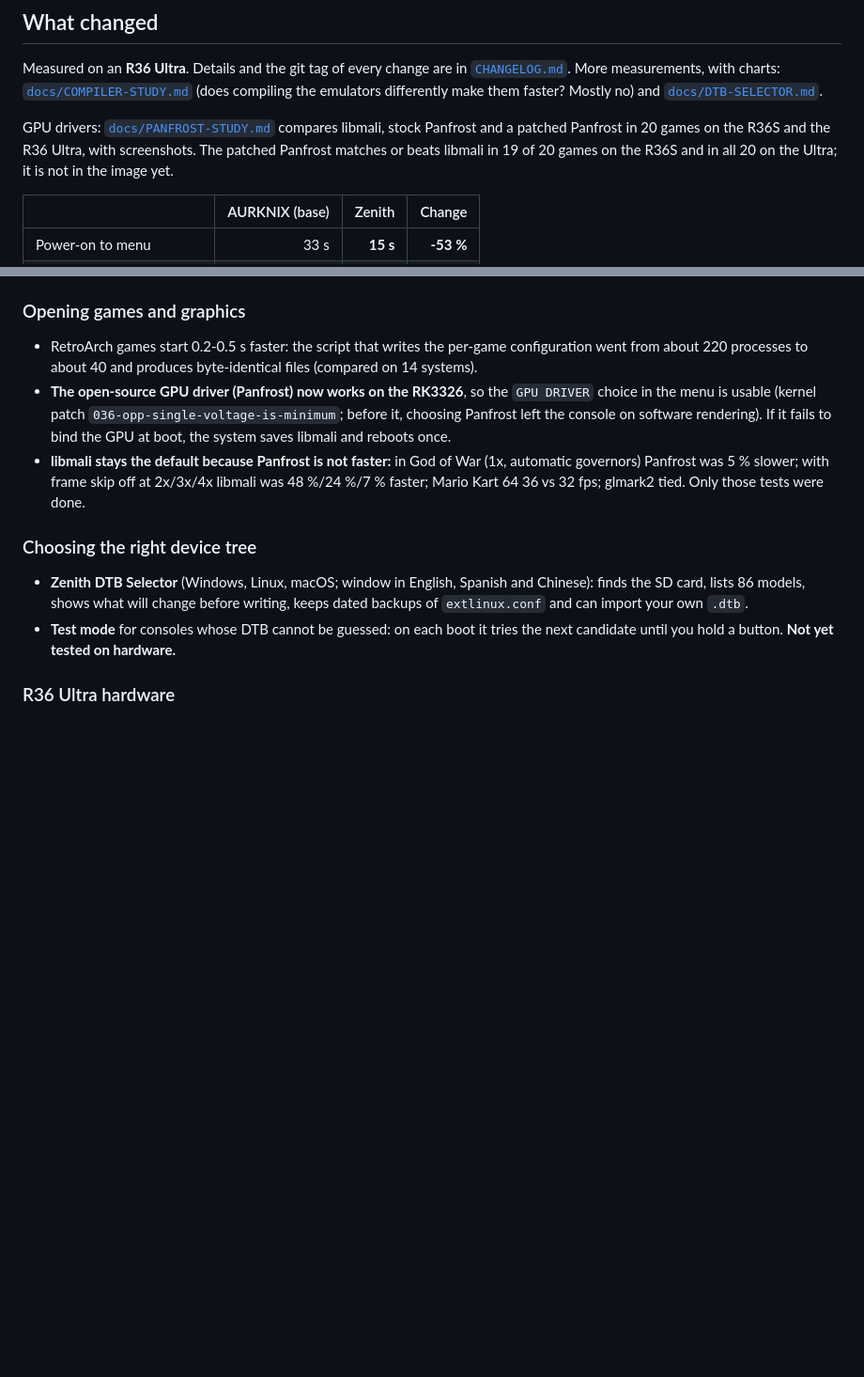
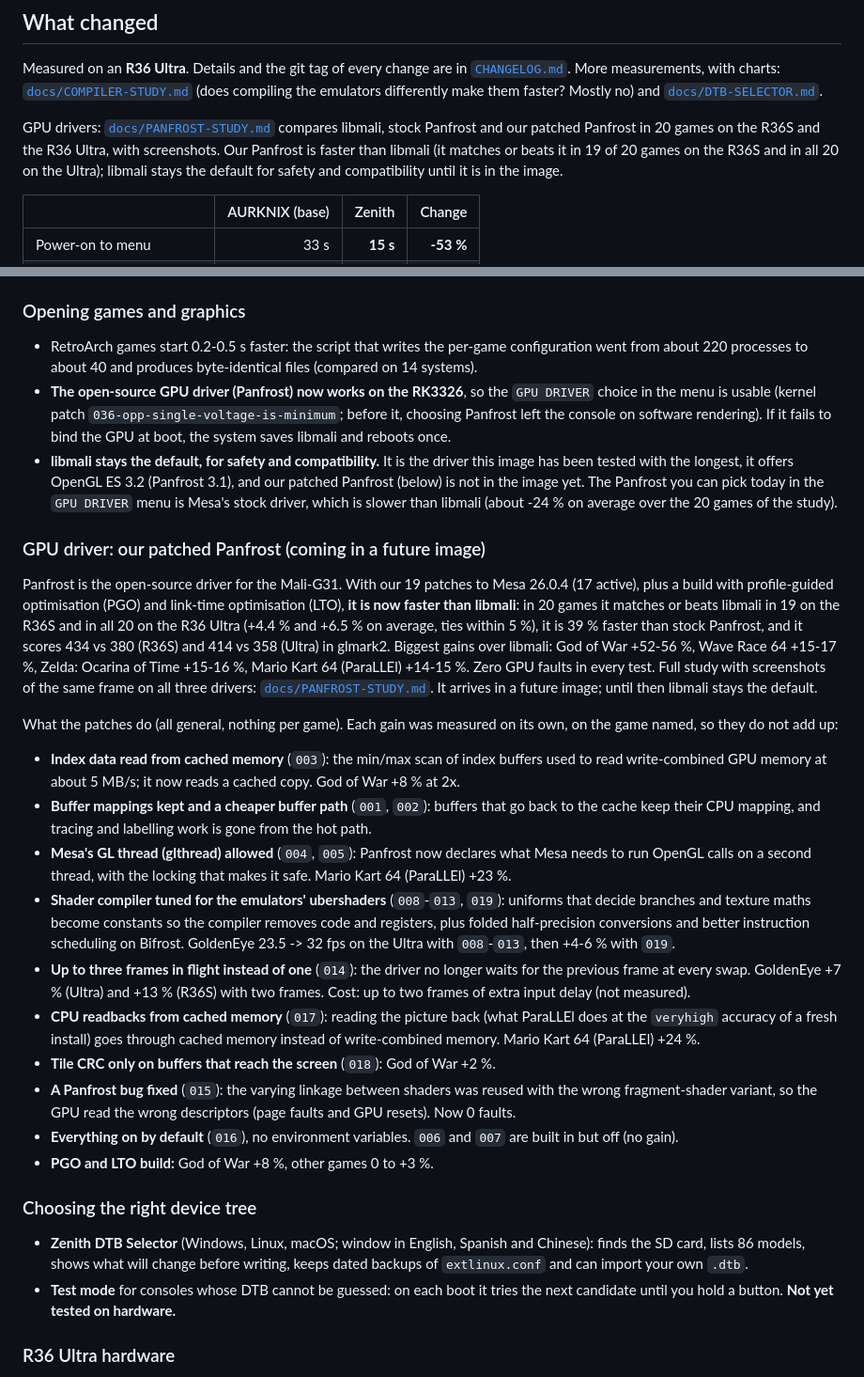
Before and after one commit to zenmode-adri/Zenith, a Markdown page: README.md, 2 parts joined by grey strips. Shown at 94% size. GitHub-like rendering; blank space fills up the shorter version.

Commit message:
docs: our patched Panfrost is faster than libmali; libmali stays the default for safety and compatibility
README: new section on the patched Panfrost (19 patches to Mesa 26.0.4 plus PGO and LTO, what each one does and what it gained), and the reason libmali stays the default. The Panfrost in the GPU DRIVER menu is still the stock one. CHANGELOG: the old numbers are now marked as stock Panfrost, with an update note. Study: same wording.

```diff
--- a/README.md
+++ b/README.md
@@ -62,9 +62,10 @@ Measured on an **R36 Ultra**. Details and the git tag of every change are in [`C
 measurements, with charts: [`docs/COMPILER-STUDY.md`](docs/COMPILER-STUDY.md) (does compiling the emulators differently
 make them faster? Mostly no) and [`docs/DTB-SELECTOR.md`](docs/DTB-SELECTOR.md).
 
-GPU drivers: [`docs/PANFROST-STUDY.md`](docs/PANFROST-STUDY.md) compares libmali, stock Panfrost and a patched Panfrost
-in 20 games on the R36S and the R36 Ultra, with screenshots. The patched Panfrost matches or beats libmali in 19 of 20 games
-on the R36S and in all 20 on the Ultra; it is not in the image yet.
+GPU drivers: [`docs/PANFROST-STUDY.md`](docs/PANFROST-STUDY.md) compares libmali, stock Panfrost and our patched
+Panfrost in 20 games on the R36S and the R36 Ultra, with screenshots. Our Panfrost is faster than libmali (it matches or
+beats it in 19 of 20 games on the R36S and in all 20 on the Ultra); libmali stays the default for safety and
+compatibility until it is in the image.
 
 | | AURKNIX (base) | Zenith | Change |
 |---|---:|---:|---:|
@@ -122,9 +123,42 @@ the default; zfront has not been tried yet on the console with a physical pad, r
 - **The open-source GPU driver (Panfrost) now works on the RK3326**, so the `GPU DRIVER` choice in the menu is usable (kernel
   patch `036-opp-single-voltage-is-minimum`; before it, choosing Panfrost left the console on software rendering). If it
   fails to bind the GPU at boot, the system saves libmali and reboots once.
-- **libmali stays the default because Panfrost is not faster:** in God of War (1x, automatic governors) Panfrost was 5 %
-  slower; with frame skip off at 2x/3x/4x libmali was 48 %/24 %/7 % faster; Mario Kart 64 36 vs 32 fps; glmark2 tied.
-  Only those tests were done.
+- **libmali stays the default, for safety and compatibility.** It is the driver this image has been tested with the
+  longest, it offers OpenGL ES 3.2 (Panfrost 3.1), and our patched Panfrost (below) is not in the image yet. The Panfrost
+  you can pick today in the `GPU DRIVER` menu is Mesa's stock driver, which is slower than libmali (about -24 % on
+  average over the 20 games of the study).
+
+### GPU driver: our patched Panfrost (coming in a future image)
+Panfrost is the open-source driver for the Mali-G31. With our 19 patches to Mesa 26.0.4 (17 active), plus a build with
+profile-guided optimisation (PGO) and link-time optimisation (LTO), **it is now faster than libmali**: in 20 games it
+matches or beats libmali in 19 on the R36S and in all 20 on the R36 Ultra (+4.4 % and +6.5 % on average, ties within
+5 %), it is 39 % faster than stock Panfrost, and it scores 434 vs 380 (R36S) and 414 vs 358 (Ultra) in glmark2. Biggest
+gains over libmali: God of War +52-56 %, Wave Race 64 +15-17 %, Zelda: Ocarina of Time +15-16 %, Mario Kart 64
+(ParaLLEl) +14-15 %. Zero GPU faults in every test. Full study with screenshots of the same frame on all three drivers:
+[`docs/PANFROST-STUDY.md`](docs/PANFROST-STUDY.md). It arrives in a future image; until then libmali stays the default.
+
+What the patches do (all general, nothing per game). Each gain was measured on its own, on the game named, so they do
+not add up:
+- **Index data read from cached memory** (`003`): the min/max scan of index buffers used to read write-combined GPU
+  memory at about 5 MB/s; it now reads a cached copy. God of War +8 % at 2x.
+- **Buffer mappings kept and a cheaper buffer path** (`001`, `002`): buffers that go back to the cache keep their CPU
+  mapping, and tracing and labelling work is gone from the hot path.
+- **Mesa's GL thread (glthread) allowed** (`004`, `005`): Panfrost now declares what Mesa needs to run OpenGL calls on
+  a second thread, with the locking that makes it safe. Mario Kart 64 (ParaLLEl) +23 %.
+- **Shader compiler tuned for the emulators' ubershaders** (`008`-`013`, `019`): uniforms that decide branches and
+  texture maths become constants so the compiler removes code and registers, plus folded half-precision conversions
+  and better instruction scheduling on Bifrost. GoldenEye 23.5 -> 32 fps on the Ultra with `008`-`013`, then +4-6 %
+  with `019`.
+- **Up to three frames in flight instead of one** (`014`): the driver no longer waits for the previous frame at every
+  swap. GoldenEye +7 % (Ultra) and +13 % (R36S) with two frames. Cost: up to two frames of extra input delay (not
+  measured).
+- **CPU readbacks from cached memory** (`017`): reading the picture back (what ParaLLEl does at the `veryhigh` accuracy of
+  a fresh install) goes through cached memory instead of write-combined memory. Mario Kart 64 (ParaLLEl) +24 %.
+- **Tile CRC only on buffers that reach the screen** (`018`): God of War +2 %.
+- **A Panfrost bug fixed** (`015`): the varying linkage between shaders was reused with the wrong fragment-shader
+  variant, so the GPU read the wrong descriptors (page faults and GPU resets). Now 0 faults.
+- **Everything on by default** (`016`), no environment variables. `006` and `007` are built in but off (no gain).
+- **PGO and LTO build:** God of War +8 %, other games 0 to +3 %.
 
 ### Choosing the right device tree
 - **Zenith DTB Selector** (Windows, Linux, macOS; window in English, Spanish and Chinese): finds the SD card, lists 86 models,
```
Also changed, not shown: CHANGELOG.md (+6 -1 lines), docs/PANFROST-STUDY.md (+2 -1 lines).
